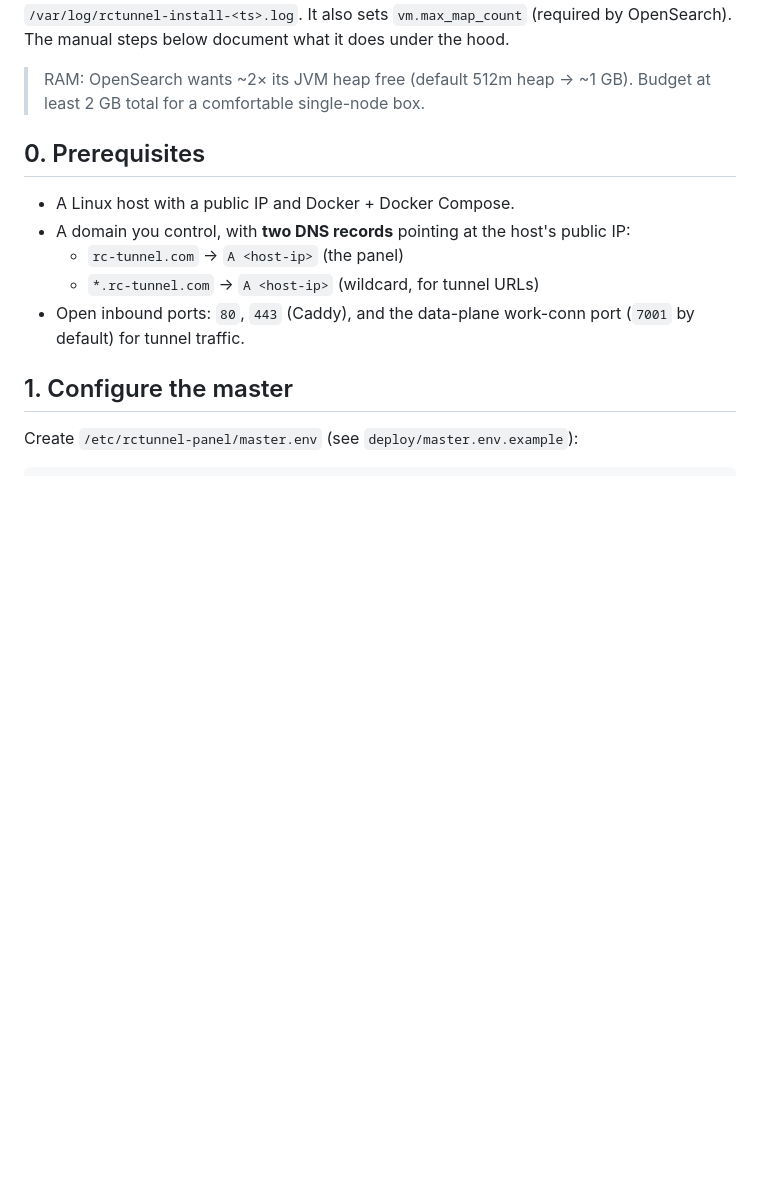
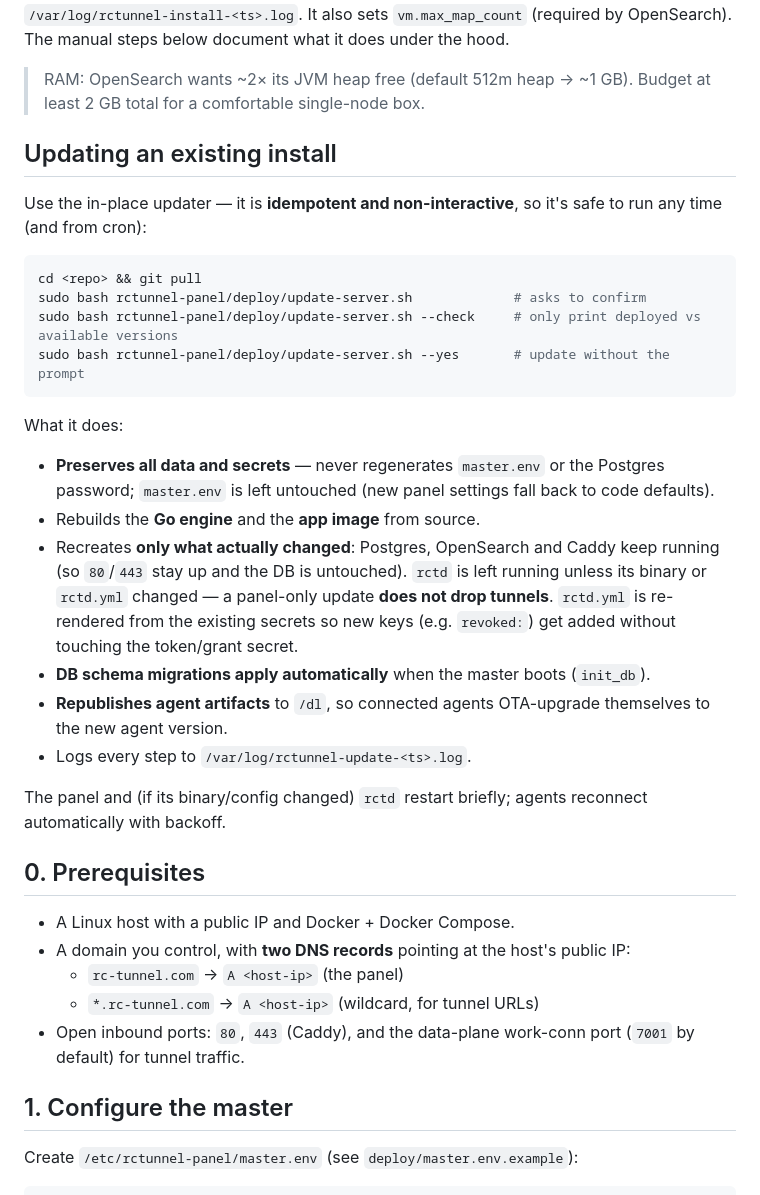
Before and after one commit to AlexLuzik/rc-tunnel, a Markdown page: rctunnel-panel/docs/INSTALL.md, the part around the change. Rendered like a GitHub page; blank space fills up the shorter version.

````diff
--- a/rctunnel-panel/docs/INSTALL.md
+++ b/rctunnel-panel/docs/INSTALL.md
@@ -25,6 +25,37 @@ OpenSearch). The manual steps below document what it does under the hood.
 
 > RAM: OpenSearch wants ~2× its JVM heap free (default 512m heap → ~1 GB). Budget
 > at least 2 GB total for a comfortable single-node box.
+
+## Updating an existing install
+
+Use the in-place updater — it is **idempotent and non-interactive**, so it's
+safe to run any time (and from cron):
+
+```bash
+cd <repo> && git pull
+sudo bash rctunnel-panel/deploy/update-server.sh             # asks to confirm
+sudo bash rctunnel-panel/deploy/update-server.sh --check     # only print deployed vs available versions
+sudo bash rctunnel-panel/deploy/update-server.sh --yes       # update without the prompt
+```
+
+What it does:
+
+- **Preserves all data and secrets** — never regenerates `master.env` or the
+  Postgres password; `master.env` is left untouched (new panel settings fall back
+  to code defaults).
+- Rebuilds the **Go engine** and the **app image** from source.
+- Recreates **only what actually changed**: Postgres, OpenSearch and Caddy keep
+  running (so `80`/`443` stay up and the DB is untouched). `rctd` is left running
+  unless its binary or `rctd.yml` changed — a panel-only update **does not drop
+  tunnels**. `rctd.yml` is re-rendered from the existing secrets so new keys (e.g.
+  `revoked:`) get added without touching the token/grant secret.
+- **DB schema migrations apply automatically** when the master boots (`init_db`).
+- **Republishes agent artifacts** to `/dl`, so connected agents OTA-upgrade
+  themselves to the new agent version.
+- Logs every step to `/var/log/rctunnel-update-<ts>.log`.
+
+The panel and (if its binary/config changed) `rctd` restart briefly; agents
+reconnect automatically with backoff.
 
 ## 0. Prerequisites
 
````
Also changed, not shown: rctunnel-panel/README.md (+15 -0 lines).
